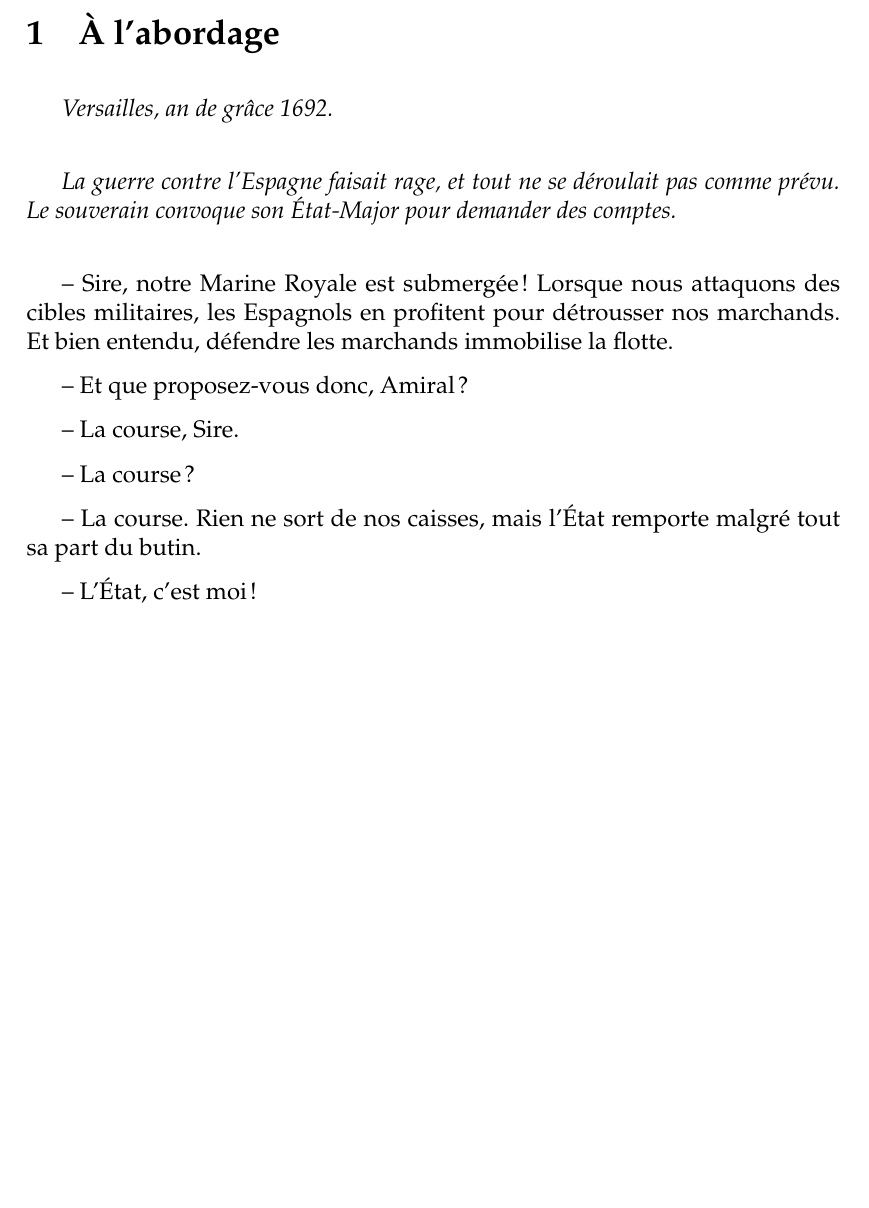
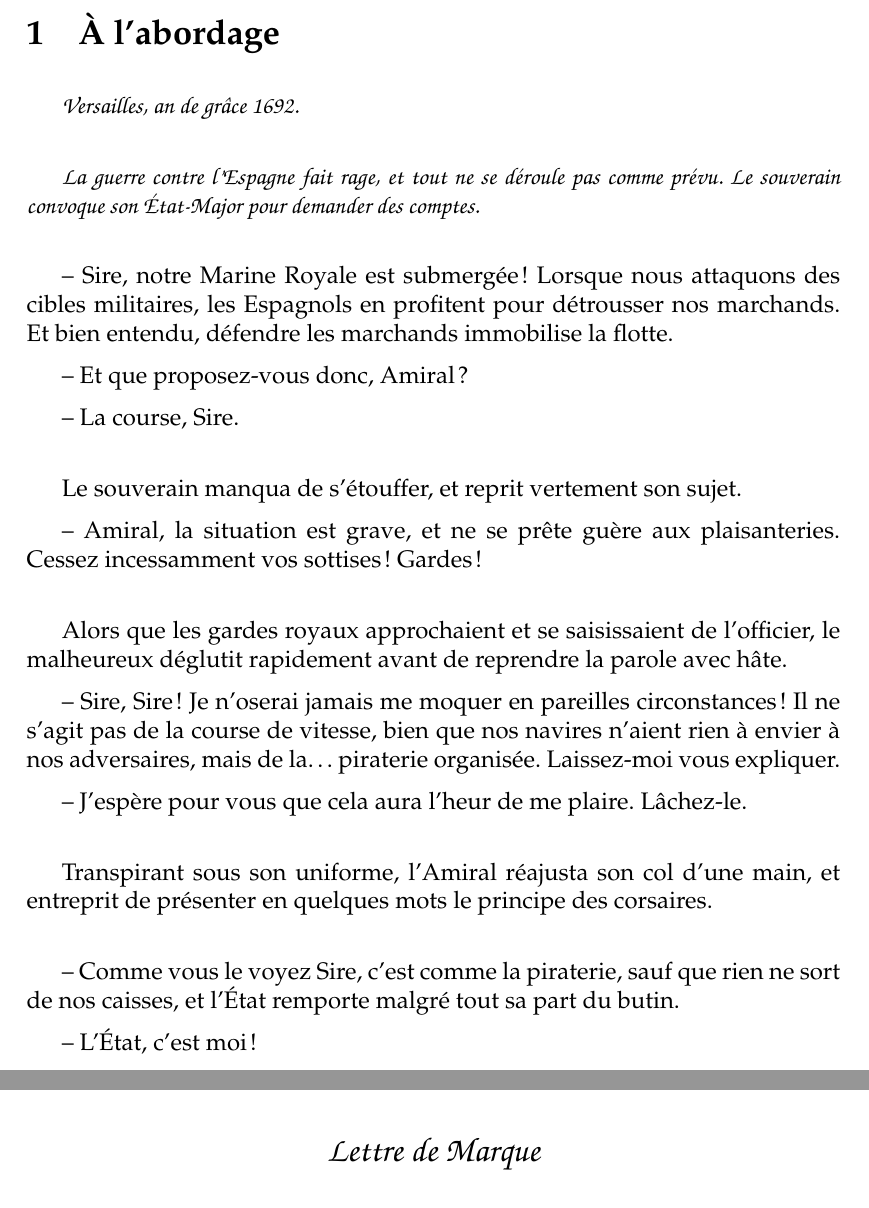
Before and after one commit to prologin/prologin2013, a LaTeX document (subject/subject.tex, which reads subject/subject_content.tex): part of page 5 of 17 before the commit and two parts of pages 5 and 7 of 17 after it, the two joined at a grey line, cut so that both start at the same text, the shorter picture padded with empty space. Compiled offline with pdfLaTeX.

Commit message:
Mise en page, complétion du sujet

```diff
--- a/subject/subject_content.tex
+++ b/subject/subject_content.tex
@@ -13,18 +13,17 @@
 %%%%%%%%%%%%%%%%%%%%%%%%%%%%%%%%%%%%%%%%
 
 
-\newcommand{\culdelampe}[0]{\begin{center}
-*
-
-* *\end{center}}
+\newcommand{\culdelampe}[0]{
+        \begin{figure}[!h] \centering \includegraphics[height=1cm]{swirl.png} \end{figure}
+}
 
 
 
 \section{À l'abordage}
 
-\textit{Versailles, an de grâce 1692.}\\
+{\fontfamily{pzc}\selectfont \textit{Versailles, an de grâce 1692.}\\
 
-\textit{La guerre contre l'Espagne faisait rage, et tout ne se déroulait pas comme prévu. Le souverain convoque son État-Major pour demander des comptes.}\\
+\fontfamily{pzc}\selectfont \textit{La guerre contre l'Espagne fait rage, et tout ne se déroule pas comme prévu. Le souverain convoque son État-Major pour demander des comptes.}}\\
 
 -- Sire, notre Marine Royale est submergée ! Lorsque nous attaquons
    des cibles militaires, les Espagnols en profitent pour détrousser
@@ -33,12 +32,31 @@
 
 -- Et que proposez-vous donc, Amiral ?
 
--- La course, Sire.
+-- La course, Sire.\\
 
--- La course ?
+Le souverain manqua de s'étouffer, et reprit vertement son sujet.
 
--- La course. Rien ne sort de nos caisses, mais l'État remporte malgré
-   tout sa part du butin.
+-- Amiral, la situation est grave, et ne se prête guère aux
+   plaisanteries. Cessez incessamment vos sottises ! Gardes !\\
+
+Alors que les gardes royaux approchaient et se saisissaient de
+l'officier, le malheureux déglutit rapidement avant de reprendre la
+parole avec hâte.
+
+-- Sire, Sire ! Je n'oserai jamais me moquer en pareilles
+   circonstances ! Il ne s'agit pas de la course de vitesse, bien que
+   nos navires n'aient rien à envier à nos adversaires, mais de
+   la\ldots{} piraterie organisée. Laissez-moi vous expliquer.
+
+-- J'espère pour vous que cela aura l'heur de me plaire. Lâchez-le.\\
+
+Transpirant sous son uniforme, l'Amiral réajusta son col d'une main,
+et entreprit de présenter en quelques mots le principe des
+corsaires.\\
+
+-- Comme vous le voyez Sire, c'est comme la piraterie, sauf que rien
+   ne sort de nos caisses, et l'État remporte malgré tout sa part du
+   butin.
 
 -- L'État, c'est moi !
 
@@ -83,4 +101,6 @@ sa part\footnote{sans oublier les traditionnelles CSG, CRDS, CSSS
 Aussi, le Capitaine accepta. En retour, le messager fouilla dans sa
 besace, et en sortit une liasse de documents, dont une Lettre de
 Marque, et une bourse.\\
+\newpage
+{\fontfamily{pzc}\selectfont \begin{center}\Large{Lettre de Marque}\end{center}
 
```
Also changed, not shown: subject/subject.tex (+1 -1 lines), subject/swirl.png (added), subject/subject_content.tex (8 more changed lines).
